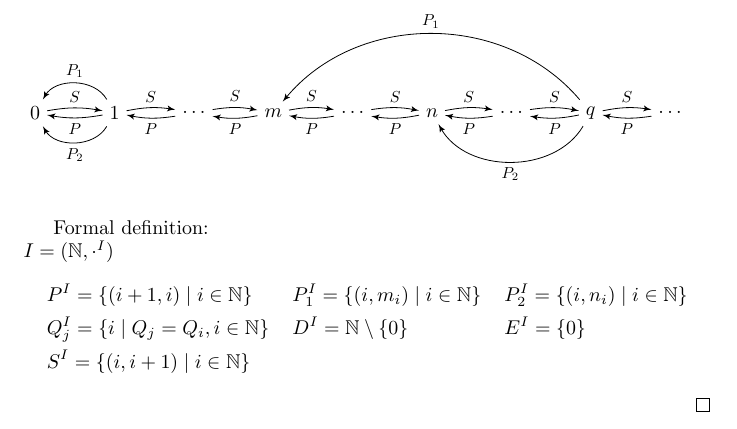
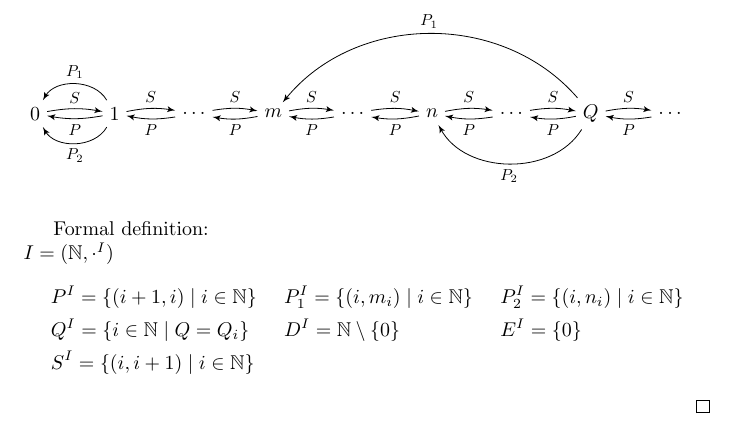
Before and after one commit to Zerwas/PM-FOR, a LaTeX document (main.tex, which reads 02_P-System.tex, Figure.Model.tex): part of page 6 of 6, cut so that both start at the same text. Compiled offline with pdfLaTeX.

Commit message:
renamed states

```diff
--- a/02_P-System.tex
+++ b/02_P-System.tex
@@ -241,7 +241,7 @@ Formal definition:\\
 $I=(\mathbb{N},\cdot^I)$
 \begin{align*}
 & P^I=\{(i+1,i)\mid i\in\mathbb{N}\} && P_1^I=\{(i,m_i)\mid i\in\mathbb{N}\} && P_2^I=\{(i,n_i)\mid i\in\mathbb{N}\}\\
-& Q_j^I=\{i\mid Q_j=Q_i, i\in\mathbb{N}\} && D^I=\mathbb{N}\setminus\{0\} && E^I=\{0\}\\
+& Q^I=\{ i\in\mathbb{N}\mid Q=Q_i\} && D^I=\mathbb{N}\setminus\{0\} && E^I=\{0\}\\
 & S^I=\{(i,i+1)\mid i\in\mathbb{N}\}
 \end{align*}
 \end{proof}
--- a/Figure.Model.tex
+++ b/Figure.Model.tex
@@ -8,7 +8,7 @@ every path/.style={->,>=latex'},node distance = 1.4cm]
 \node[right of=3] (4) {\dots};
 \node[right of=4] (5) {n};
 \node[right of=5] (6) {\dots};
-\node[right of=6] (7) {q};
+\node[right of=6] (7) {Q};
 \node[right of=7] (8) {\dots};
 
 \foreach \x in {0,...,7}{
```
Also changed, not shown: main.pdf.
